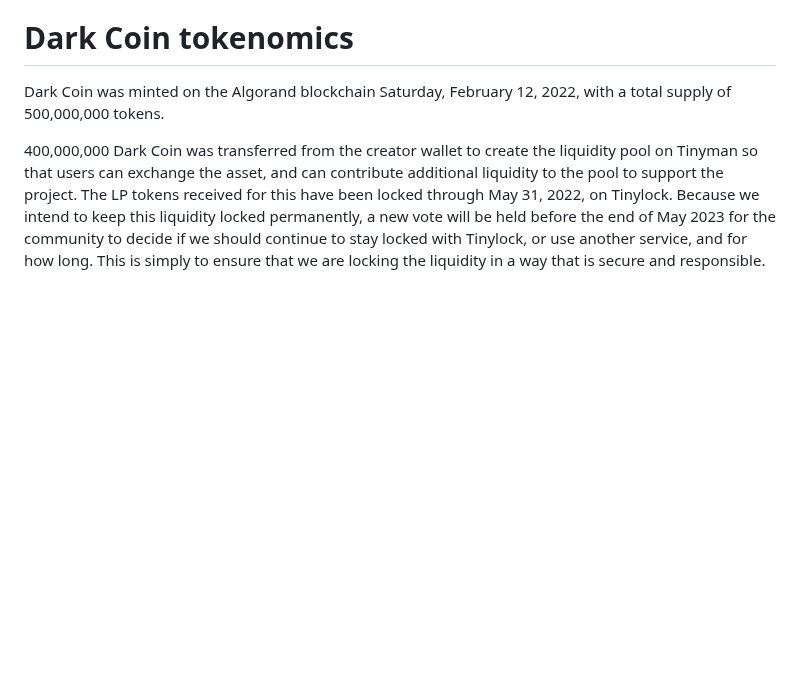
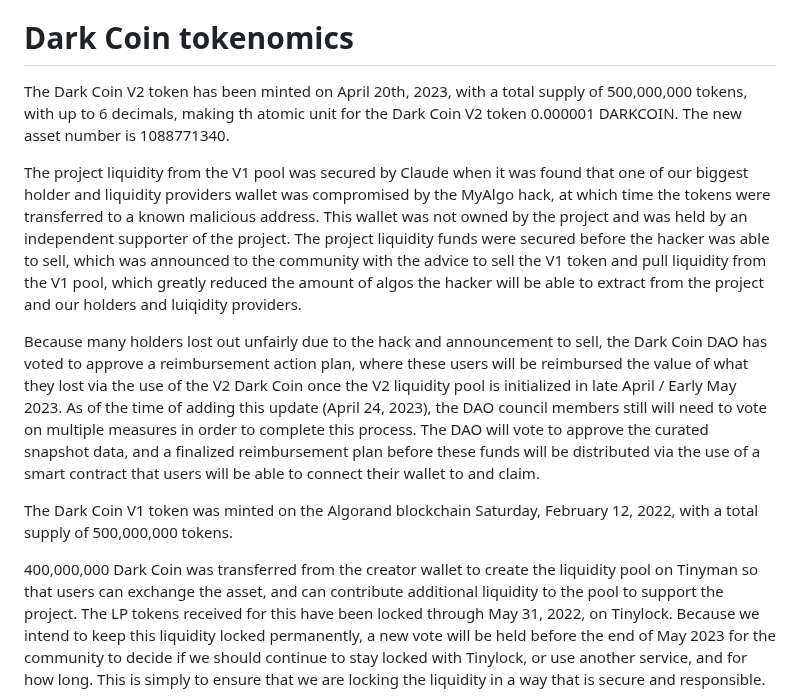
Before and after one commit to claudebaxter/Dark-Coin-ASA-1088771340, a Markdown page: darkpaper.md, the part around the change. GitHub-like rendering; blank space fills up the shorter version.

Commit message:
Updating darkpaper
Updating tokenomics regarding MyAlgo hack, Dark Coin V2 Token Migration and Reimbursement Plan upcoming DAO voting topics

```diff
--- a/darkpaper.md
+++ b/darkpaper.md
@@ -50,7 +50,13 @@ Support: For technical inquiries, please email the developer team at team@dark-c
 
 # Dark Coin tokenomics
 
-Dark Coin was minted on the Algorand blockchain Saturday, February 12, 2022, with a total supply of 500,000,000 tokens.
+The Dark Coin V2 token has been minted on April 20th, 2023, with a total supply of 500,000,000 tokens, with up to 6 decimals, making th atomic unit for the Dark Coin V2 token 0.000001 DARKCOIN. The new asset number is 1088771340.
+
+The project liquidity from the V1 pool was secured by Claude when it was found that one of our biggest holder and liquidity providers wallet was compromised by the MyAlgo hack, at which time the tokens were transferred to a known malicious address. This wallet was not owned by the project and was held by an independent supporter of the project. The project liquidity funds were secured before the hacker was able to sell, which was announced to the community with the advice to sell the V1 token and pull liquidity from the V1 pool, which greatly reduced the amount of algos the hacker will be able to extract from the project and our holders and luiqidity providers.
+
+Because many holders lost out unfairly due to the hack and announcement to sell, the Dark Coin DAO has voted to approve a reimbursement action plan, where these users will be reimbursed the value of what they lost via the use of the V2 Dark Coin once the V2 liquidity pool is initialized in late April / Early May 2023. As of the time of adding this update (April 24, 2023), the DAO council members still will need to vote on multiple measures in order to complete this process. The DAO will vote to approve the curated snapshot data, and a finalized reimbursement plan before these funds will be distributed via the use of a smart contract that users will be able to connect their wallet to and claim.
+
+The Dark Coin V1 token was minted on the Algorand blockchain Saturday, February 12, 2022, with a total supply of 500,000,000 tokens.
 
 400,000,000 Dark Coin was transferred from the creator wallet to create the liquidity pool on Tinyman so that users can exchange the asset, and can contribute additional liquidity to the pool to support the project. The LP tokens received for this have been locked through May 31, 2022, on Tinylock. Because we intend to keep this liquidity locked permanently, a new vote will be held before the end of May 2023 for the community to decide if we should continue to stay locked with Tinylock, or use another service, and for how long. This is simply to ensure that we are locking the liquidity in a way that is secure and responsible.
 
```
